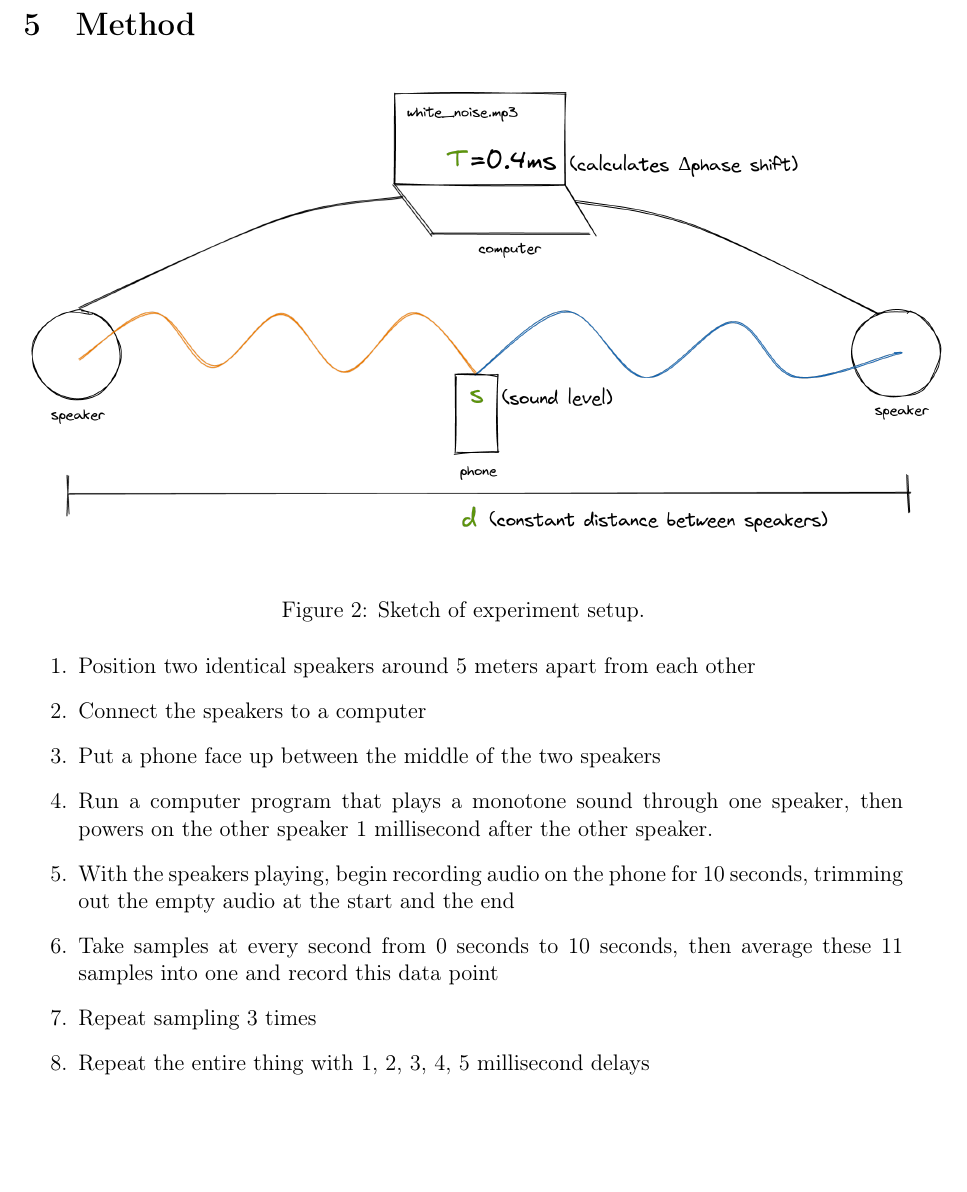
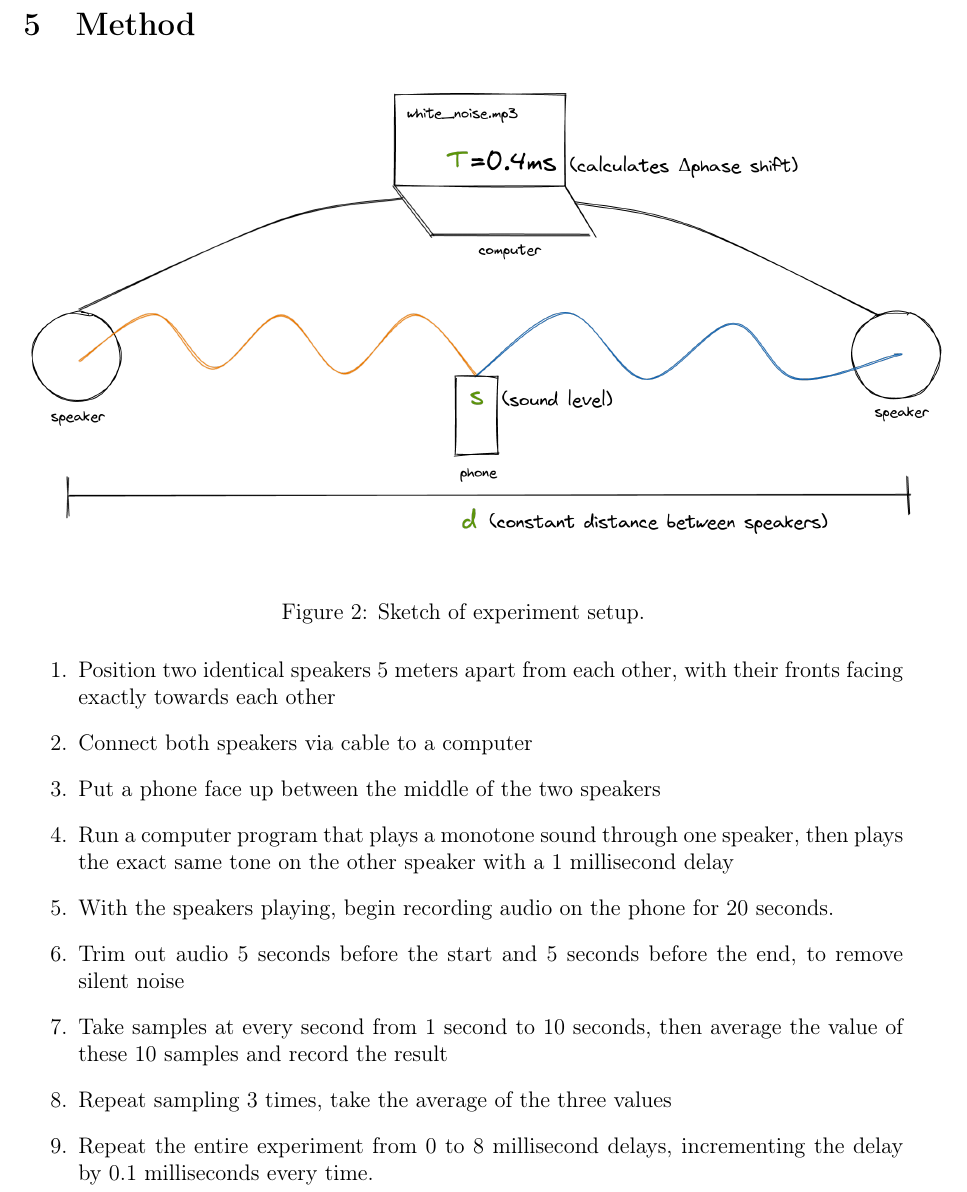
Before and after one commit to SpicyRicecaker/2021.phase_shift_sound_level, a LaTeX document (body.tex): part of page 4 of 5 before the commit and part of page 4 of 6 after it, cut so that both start at the same text, the shorter picture padded with empty space. Compiled offline with pdfLaTeX.

Commit message:
changed method to account for 250 hz

```diff
--- a/body.tex
+++ b/body.tex
@@ -80,14 +80,15 @@ The sound level will be the dependent variable of the equation. It will be in th
 \end{figure}
 
 \begin{enumerate}
-    \item Position two identical speakers around 5 meters apart from each other
-    \item Connect the speakers to a computer
+    \item Position two identical speakers 5 meters apart from each other, with their fronts facing exactly towards each other
+    \item Connect both speakers via cable to a computer
     \item Put a phone face up between the middle of the two speakers
-    \item Run a computer program that plays a monotone sound through one speaker, then powers on the other speaker 1 millisecond after the other speaker.
-    \item With the speakers playing, begin recording audio on the phone for 10 seconds, trimming out the empty audio at the start and the end
-    \item Take samples at every second from 0 seconds to 10 seconds, then average these 11 samples into one and record this data point
-    \item Repeat sampling 3 times
-    \item Repeat the entire thing with 1, 2, 3, 4, 5 millisecond delays
+    \item Run a computer program that plays a monotone sound through one speaker, then plays the exact same tone on the other speaker with a 1 millisecond delay
+    \item With the speakers playing, begin recording audio on the phone for 20 seconds.
+    \item Trim out audio 5 seconds before the start and 5 seconds before the end, to remove silent noise
+    \item Take samples at every second from 1 second to 10 seconds, then average the value of these 10 samples and record the result
+    \item Repeat sampling 3 times, take the average of the three values
+    \item Repeat the entire experiment from 0 to 8 millisecond delays, incrementing the delay by 0.1 milliseconds every time.
 \end{enumerate}
 
 \subsection{Safety}
```
Also changed, not shown: body.tex (1 more changed lines).
